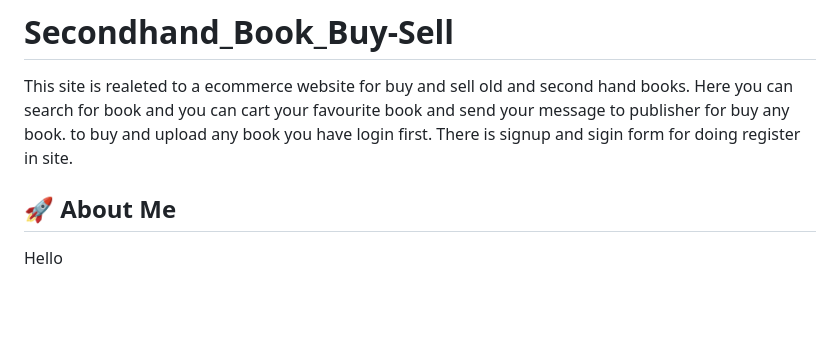
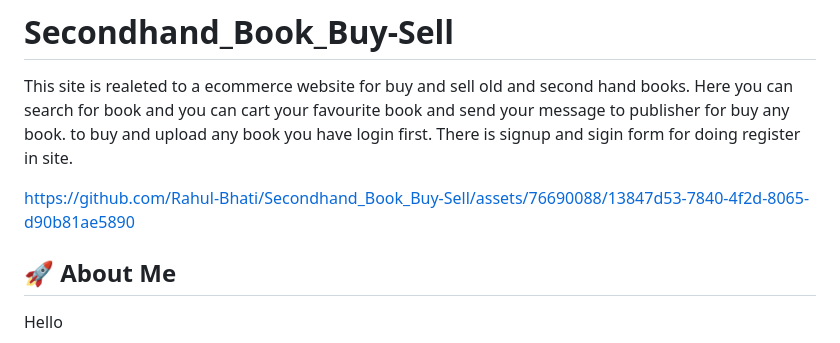
Before and after one commit to Rahul-Bhati/Secondhand_Book_Buy-Sell, a Markdown page: README.md, the part around the change. Drawn GitHub-style; blank space fills up the shorter version.

Commit message:
Update README.md
upload video

```diff
--- a/README.md
+++ b/README.md
@@ -1,6 +1,11 @@
 # Secondhand_Book_Buy-Sell
 
 This site is realeted to a ecommerce website for buy and sell old and second hand books. Here you can search for book and you can cart your favourite book and send your message to publisher for buy any book. to buy and upload any book you have login first. There is signup and sigin form for doing register in site.
+
+
+
+https://github.com/Rahul-Bhati/Secondhand_Book_Buy-Sell/assets/76690088/13847d53-7840-4f2d-8065-d90b81ae5890
+
 
 ## 🚀 About Me
 Hello
```
